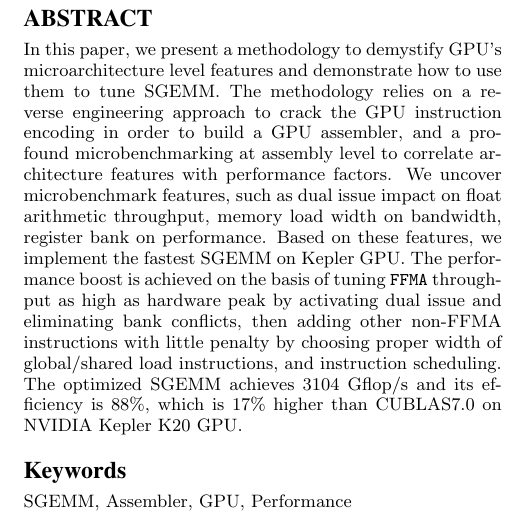
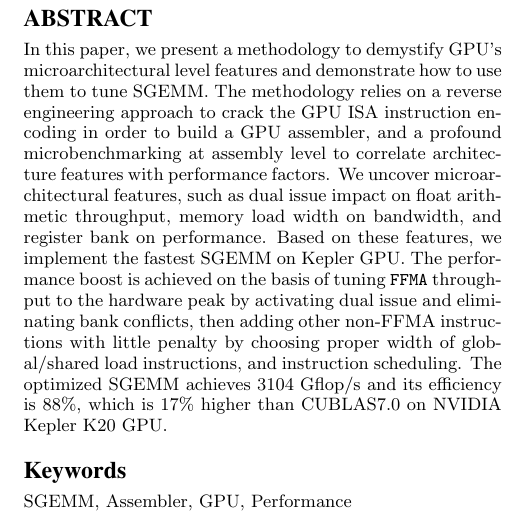
Before and after one commit to fruitfly1026/SGEMM, a LaTeX paper (sgemm.tex, which reads text/abstract.tex): part of one column of page 1 of 14, cut so that both start at the same text. Compiled offline with pdfLaTeX.

Commit message:
Fix abstract grammar error

```diff
--- a/text/abstract.tex
+++ b/text/abstract.tex
@@ -1,12 +1,12 @@
 \begin{abstract}
-In this paper, we present a methodology to demystify GPU's microarchitecture level features and demonstrate how to use
-them to tune SGEMM. The methodology relies on a reverse engineering approach to crack the GPU instruction encoding in
+In this paper, we present a methodology to demystify GPU's microarchitectural level features and demonstrate how to use
+them to tune SGEMM. The methodology relies on a reverse engineering approach to crack the GPU ISA instruction encoding in
 order to build a GPU assembler, and a profound microbenchmarking at assembly level to correlate architecture features with
 performance factors.
-We uncover microbenchmark features, such as  dual issue impact on float arithmetic throughput, memory load width on bandwidth, register
-bank on performance.
+We uncover microarchitectural features, such as dual issue impact on float arithmetic throughput, memory load width on bandwidth,
+and register bank on performance.
 Based on these features, we implement the fastest SGEMM on Kepler GPU.
-The performance boost is achieved on the basis of tuning {\tt FFMA} throughput as high as
+The performance boost is achieved on the basis of tuning {\tt FFMA} throughput to the
 hardware peak by activating dual issue and eliminating bank conflicts, then adding other non-FFMA instructions with little
 penalty by choosing proper width of global/shared load instructions, and instruction scheduling.
 The optimized SGEMM achieves $3104$ Gflop/s and its efficiency is $88\%$, which is 17\% higher than CUBLAS7.0 on NVIDIA Kepler K20 GPU.
```
